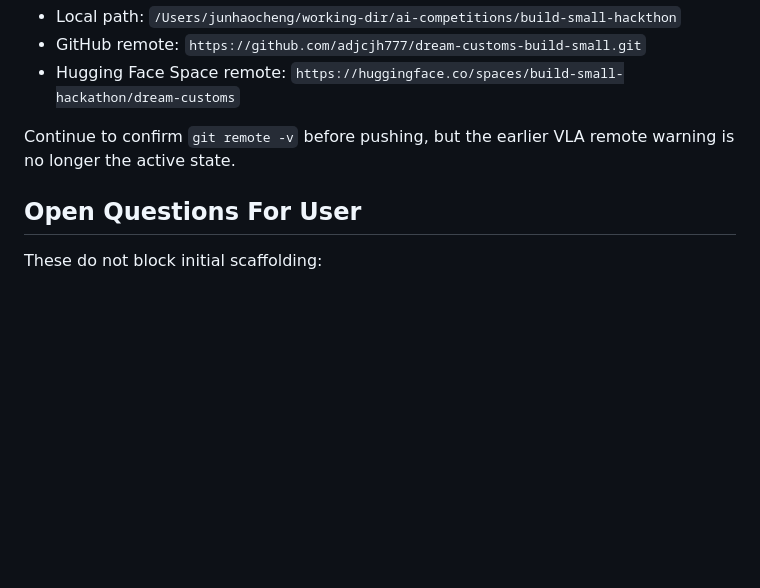
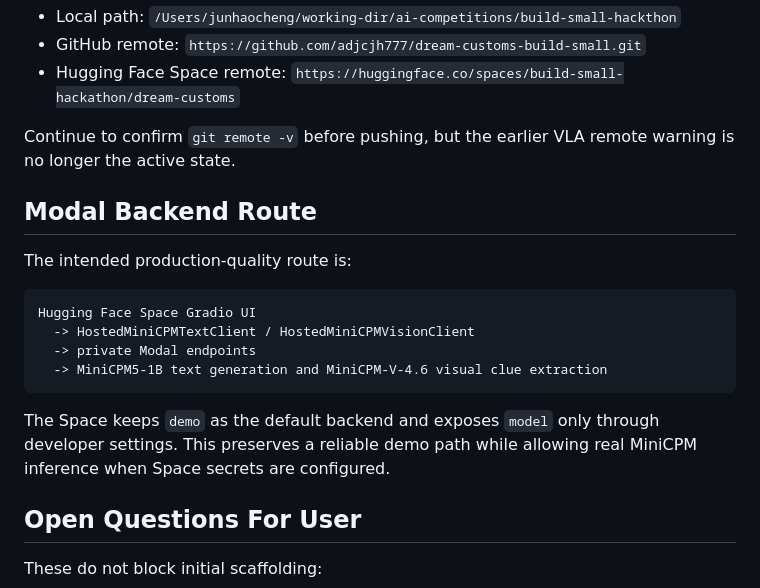
Before and after one commit to adjcjh777/dream-customs-build-small, a Markdown page: docs/handoff.md, the part around the change. Rendered like a GitHub page; blank space fills up the shorter version.

````diff
--- a/docs/handoff.md
+++ b/docs/handoff.md
@@ -133,6 +133,19 @@ This directory is now a dedicated Dream Customs repository:
 
 Continue to confirm `git remote -v` before pushing, but the earlier VLA remote warning is no longer the active state.
 
+## Modal Backend Route
+
+The intended production-quality route is:
+
+```text
+Hugging Face Space Gradio UI
+  -> HostedMiniCPMTextClient / HostedMiniCPMVisionClient
+  -> private Modal endpoints
+  -> MiniCPM5-1B text generation and MiniCPM-V-4.6 visual clue extraction
+```
+
+The Space keeps `demo` as the default backend and exposes `model` only through developer settings. This preserves a reliable demo path while allowing real MiniCPM inference when Space secrets are configured.
+
 ## Open Questions For User
 
 These do not block initial scaffolding:
````
Also changed, not shown: README.md (+6 -6 lines), 1 other file.
